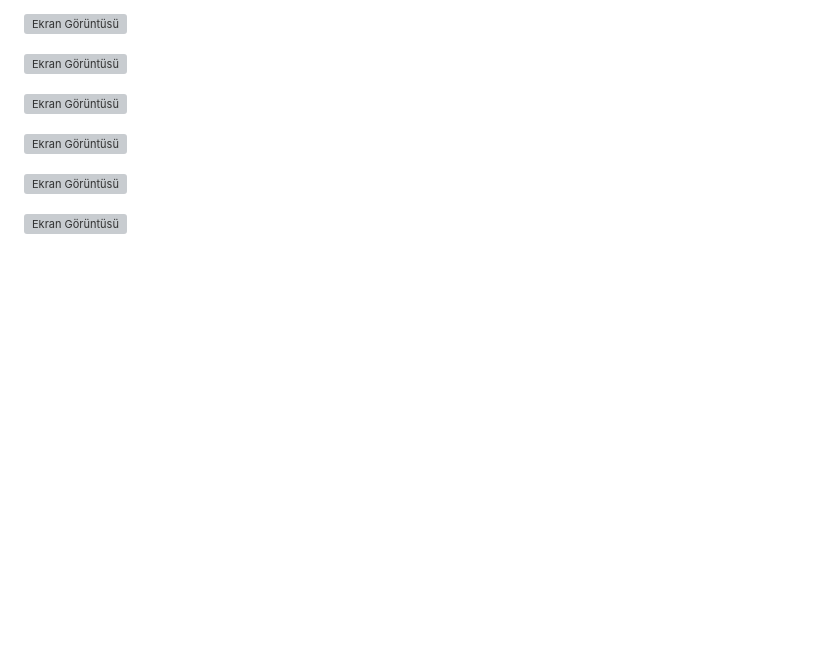
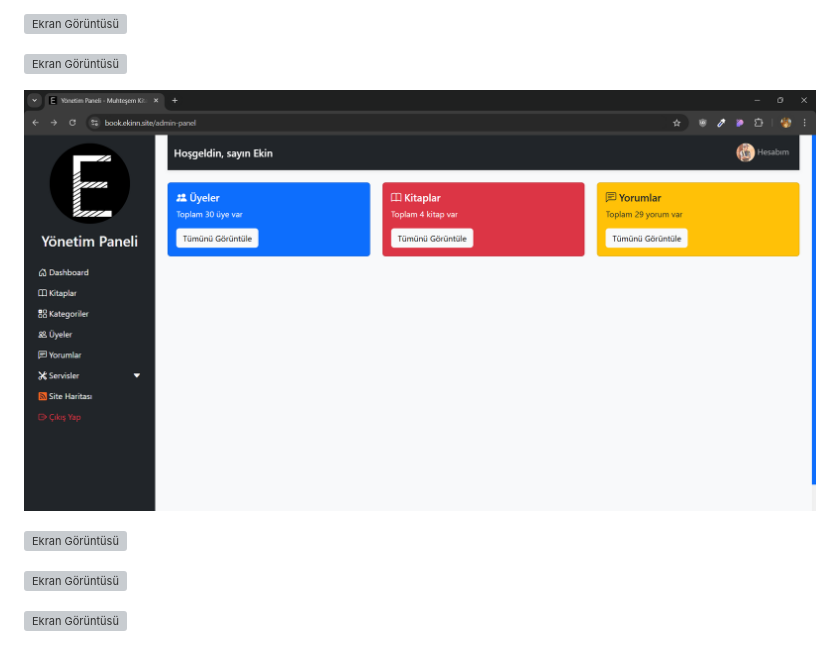
Before and after one commit to LordOfTheNight62/book.ekinnsite, a Markdown page: README.MD, the part around the change. Rendered like a GitHub page; blank space fills up the shorter version; grey boxes are pictures that could not be loaded.

```diff
--- a/README.MD
+++ b/README.MD
@@ -38,7 +38,7 @@ Developed by Ekin 2024
 
 ![Ekran Görüntüsü](https://github.com/LordOfTheNight62/book.ekinnsite/blob/b7fcbb47903c588ca4f25c3494103dc5de1dd523/.readmepictures/Ekran%20g%C3%B6r%C3%BCnt%C3%BCs%C3%BC%202024-12-09%20224810.png)
 
-![Ekran Görüntüsü](https://github.com/LordOfTheNight62/book.ekinnsite/blob/b7fcbb47903c588ca4f25c3494103dc5de1dd523/.readmepictures/Ekran%20g%C3%B6r%C3%BCnt%C3%BCs%C3%BC%202024-12-09%20224829.png)
+![Ekran Görüntüsü](https://github.com/LordOfTheNight62/book.ekinnsite/blob/ce2ecfe122692ee9377b49fc88dfff8a960943ed/github/imgs/Ekran%20g%C3%B6r%C3%BCnt%C3%BCs%C3%BC%202024-12-22%20124711.png)
 
 ![Ekran Görüntüsü](https://github.com/LordOfTheNight62/book.ekinnsite/blob/b7fcbb47903c588ca4f25c3494103dc5de1dd523/.readmepictures/Ekran%20g%C3%B6r%C3%BCnt%C3%BCs%C3%BC%202024-12-09%20224845.png)
 
```
